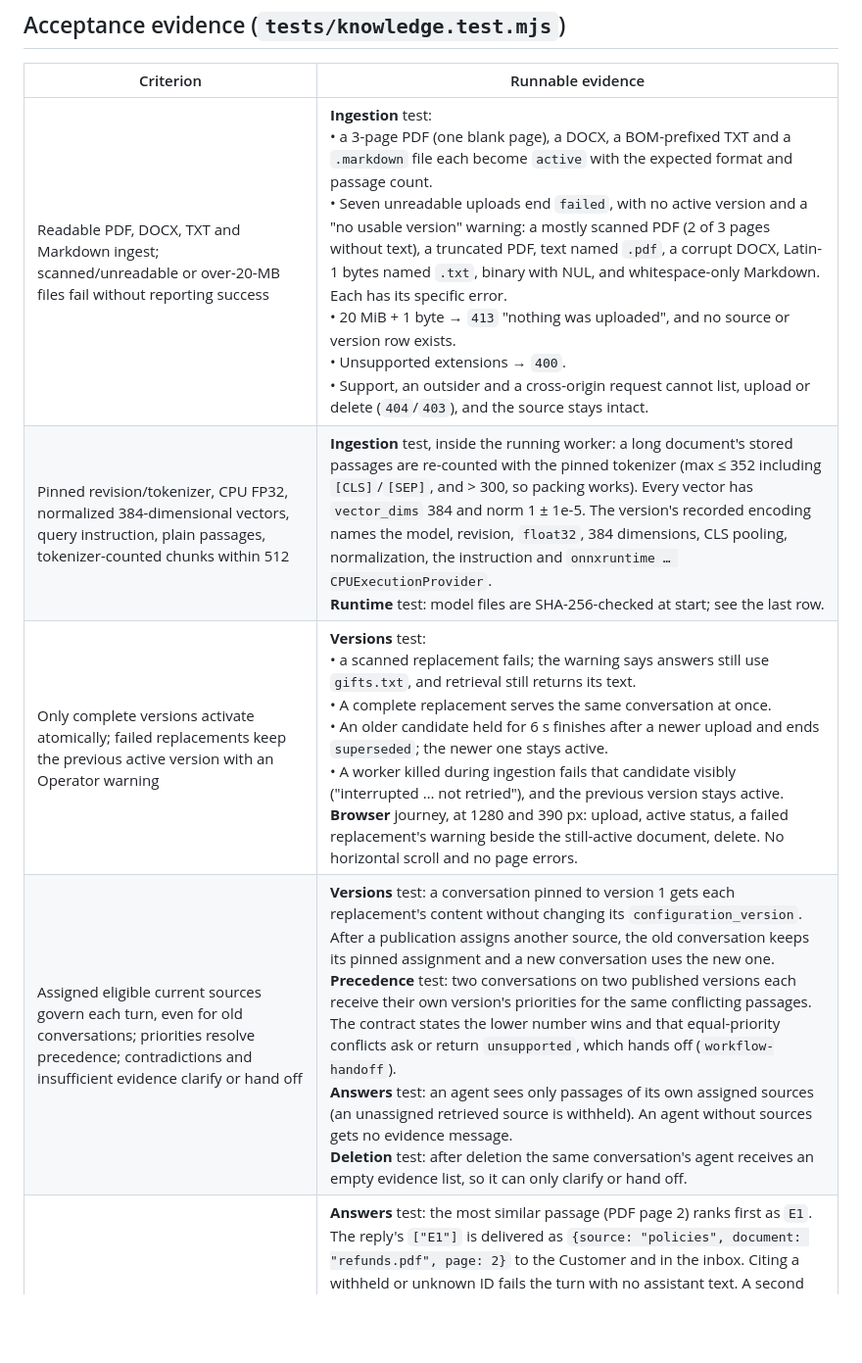
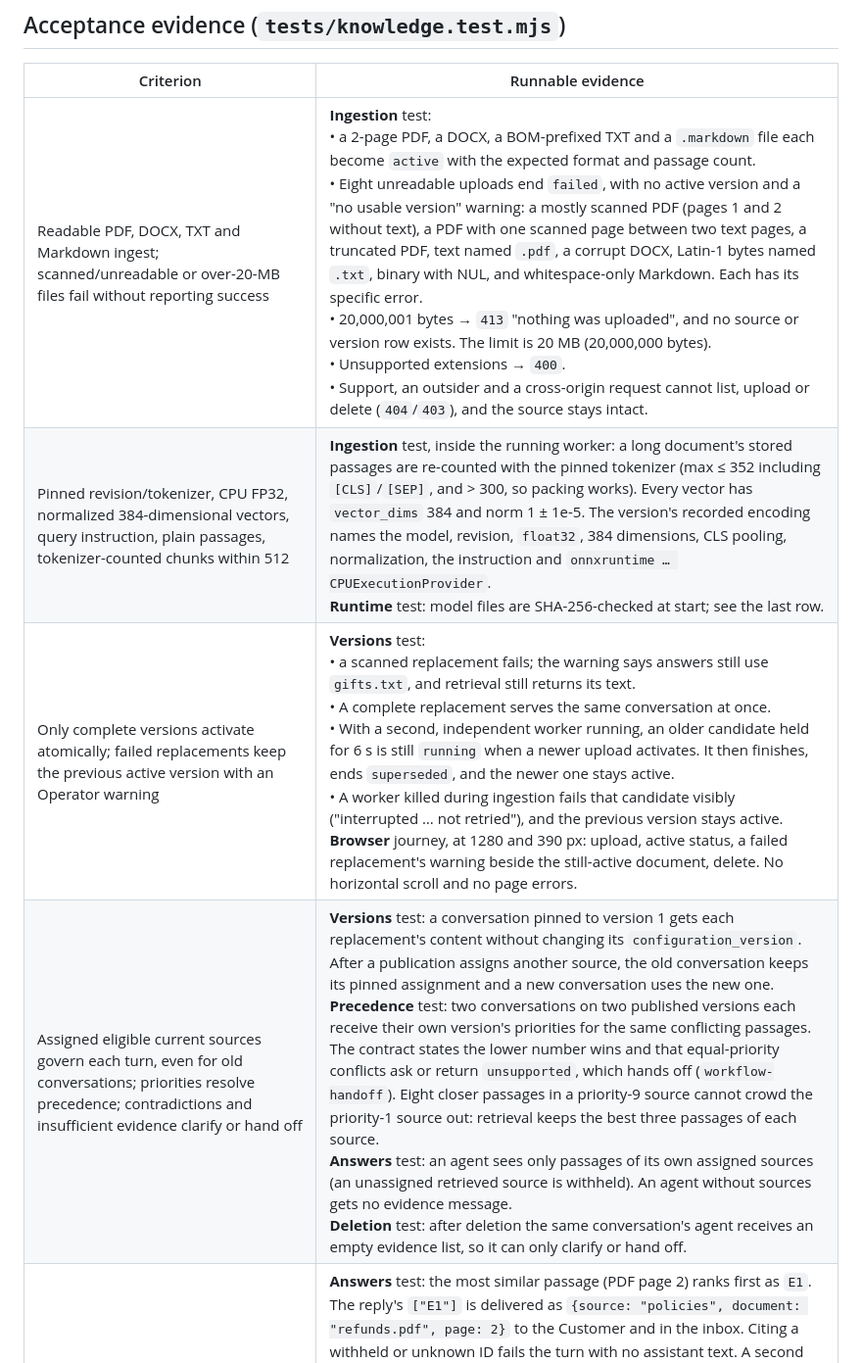
Before and after one commit to taufiq0205/custom-bot, a Markdown page: docs/validation-21.md, the part around one of its changes. Shown at 98% size. Rendered like a GitHub page; blank space fills up the shorter version.

```diff
--- a/docs/validation-21.md
+++ b/docs/validation-21.md
@@ -44,9 +44,9 @@ Results: maximum absolute difference 2.98e-7, cosine similarity 1.0000 for every
 
 | Criterion | Runnable evidence |
 | --- | --- |
-| Readable PDF, DOCX, TXT and Markdown ingest; scanned/unreadable or over-20-MB files fail without reporting success | **Ingestion** test:<br>• a 3-page PDF (one blank page), a DOCX, a BOM-prefixed TXT and a `.markdown` file each become `active` with the expected format and passage count.<br>• Seven unreadable uploads end `failed`, with no active version and a "no usable version" warning: a mostly scanned PDF (2 of 3 pages without text), a truncated PDF, text named `.pdf`, a corrupt DOCX, Latin-1 bytes named `.txt`, binary with NUL, and whitespace-only Markdown. Each has its specific error.<br>• 20 MiB + 1 byte → `413` "nothing was uploaded", and no source or version row exists.<br>• Unsupported extensions → `400`.<br>• Support, an outsider and a cross-origin request cannot list, upload or delete (`404`/`403`), and the source stays intact. |
+| Readable PDF, DOCX, TXT and Markdown ingest; scanned/unreadable or over-20-MB files fail without reporting success | **Ingestion** test:<br>• a 2-page PDF, a DOCX, a BOM-prefixed TXT and a `.markdown` file each become `active` with the expected format and passage count.<br>• Eight unreadable uploads end `failed`, with no active version and a "no usable version" warning: a mostly scanned PDF (pages 1 and 2 without text), a PDF with one scanned page between two text pages, a truncated PDF, text named `.pdf`, a corrupt DOCX, Latin-1 bytes named `.txt`, binary with NUL, and whitespace-only Markdown. Each has its specific error.<br>• 20,000,001 bytes → `413` "nothing was uploaded", and no source or version row exists. The limit is 20 MB (20,000,000 bytes).<br>• Unsupported extensions → `400`.<br>• Support, an outsider and a cross-origin request cannot list, upload or delete (`404`/`403`), and the source stays intact. |
 | Pinned revision/tokenizer, CPU FP32, normalized 384-dimensional vectors, query instruction, plain passages, tokenizer-counted chunks within 512 | **Ingestion** test, inside the running worker: a long document's stored passages are re-counted with the pinned tokenizer (max ≤ 352 including `[CLS]`/`[SEP]`, and > 300, so packing works). Every vector has `vector_dims` 384 and norm 1 ± 1e-5. The version's recorded encoding names the model, revision, `float32`, 384 dimensions, CLS pooling, normalization, the instruction and `onnxruntime … CPUExecutionProvider`.<br>**Runtime** test: model files are SHA-256-checked at start; see the last row. |
-| Only complete versions activate atomically; failed replacements keep the previous active version with an Operator warning | **Versions** test:<br>• a scanned replacement fails; the warning says answers still use `gifts.txt`, and retrieval still returns its text.<br>• A complete replacement serves the same conversation at once.<br>• An older candidate held for 6 s finishes after a newer upload and ends `superseded`; the newer one stays active.<br>• A worker killed during ingestion fails that candidate visibly ("interrupted … not retried"), and the previous version stays active.<br>**Browser** journey, at 1280 and 390 px: upload, active status, a failed replacement's warning beside the still-active document, delete. No horizontal scroll and no page errors. |
-| Assigned eligible current sources govern each turn, even for old conversations; priorities resolve precedence; contradictions and insufficient evidence clarify or hand off | **Versions** test: a conversation pinned to version 1 gets each replacement's content without changing its `configuration_version`. After a publication assigns another source, the old conversation keeps its pinned assignment and a new conversation uses the new one.<br>**Precedence** test: two conversations on two published versions each receive their own version's priorities for the same conflicting passages. The contract states the lower number wins and that equal-priority conflicts ask or return `unsupported`, which hands off (`workflow-handoff`).<br>**Answers** test: an agent sees only passages of its own assigned sources (an unassigned retrieved source is withheld). An agent without sources gets no evidence message.<br>**Deletion** test: after deletion the same conversation's agent receives an empty evidence list, so it can only clarify or hand off. |
+| Only complete versions activate atomically; failed replacements keep the previous active version with an Operator warning | **Versions** test:<br>• a scanned replacement fails; the warning says answers still use `gifts.txt`, and retrieval still returns its text.<br>• A complete replacement serves the same conversation at once.<br>• With a second, independent worker running, an older candidate held for 6 s is still `running` when a newer upload activates. It then finishes, ends `superseded`, and the newer one stays active.<br>• A worker killed during ingestion fails that candidate visibly ("interrupted … not retried"), and the previous version stays active.<br>**Browser** journey, at 1280 and 390 px: upload, active status, a failed replacement's warning beside the still-active document, delete. No horizontal scroll and no page errors. |
+| Assigned eligible current sources govern each turn, even for old conversations; priorities resolve precedence; contradictions and insufficient evidence clarify or hand off | **Versions** test: a conversation pinned to version 1 gets each replacement's content without changing its `configuration_version`. After a publication assigns another source, the old conversation keeps its pinned assignment and a new conversation uses the new one.<br>**Precedence** test: two conversations on two published versions each receive their own version's priorities for the same conflicting passages. The contract states the lower number wins and that equal-priority conflicts ask or return `unsupported`, which hands off (`workflow-handoff`). Eight closer passages in a priority-9 source cannot crowd the priority-1 source out: retrieval keeps the best three passages of each source.<br>**Answers** test: an agent sees only passages of its own assigned sources (an unassigned retrieved source is withheld). An agent without sources gets no evidence message.<br>**Deletion** test: after deletion the same conversation's agent receives an empty evidence list, so it can only clarify or hand off. |
 | Factual answers cite Business-scoped document/page references; policy evidence stays distinct from live order data; injection cannot change instructions or authority | **Answers** test: the most similar passage (PDF page 2) ranks first as `E1`. The reply's `["E1"]` is delivered as `{source: "policies", document: "refunds.pdf", page: 2}` to the Customer and in the inbox. Citing a withheld or unknown ID fails the turn with no assistant text. A second Business with the same source ID and a conflicting sentinel fact retrieves only its own passage, and neither Business sees the other's.<br>**Injection** test: a document with "ignore all previous instructions", an admin-mode claim, a `fixture-key:` routing marker, a foreign order number and a non-permitted action name:<br>• the system prompt equals the configured instructions plus the platform contract, unchanged between calls, with none of that text;<br>• the text arrives only in the evidence message, and the fixture never routed on its marker;<br>• the lookup used the Customer's own order and verified identity, and its result (`status: shipped`) appears only in the workflow context, never in evidence;<br>• a model that "obeys" by requesting `refund_all` fails the turn, and no request is sent.<br>**Browser** journey: the Customer widget shows "Sources: refunds.pdf, page 2." |
 | Deletion excludes all versions immediately and defeats delayed jobs; model/encoding changes need a complete compatible index; a missing cache fails without cloud fallback | **Deletion** test:<br>• after two versions, deletion returns `200` only when no passage or stored byte of any version remains. The next turn finds no evidence, and a second delete gets `404`.<br>• Deletion during a held ingestion: the late result never activates (no sentinel passage exists), and a re-upload under the same ID starts a fresh source.<br>• Deletion while a provider holds the passages: with a final agent, the reply is not delivered (`knowledge source deleted before delivery`); with an intermediate agent, the next agent is never called (`knowledge source deleted`). Both hand off visibly.<br>**Runtime** test:<br>• an outbound connection from the worker fails (no egress); the worker restarts and answers from its cache.<br>• An empty model directory, or a copy with one changed byte in `tokenizer.json`, stops the worker at start with "missing or changed … There is no cloud embedding fallback", run with `--network none`.<br>• Marking the active version as built under another encoding excludes its passages from the next turn at once. After a worker restart, a complete new version is built from the stored document and activates; the old one ends `superseded` with its bytes erased. |
```
Also changed, not shown: other parts of docs/validation-21.md (+45 -1 lines).
